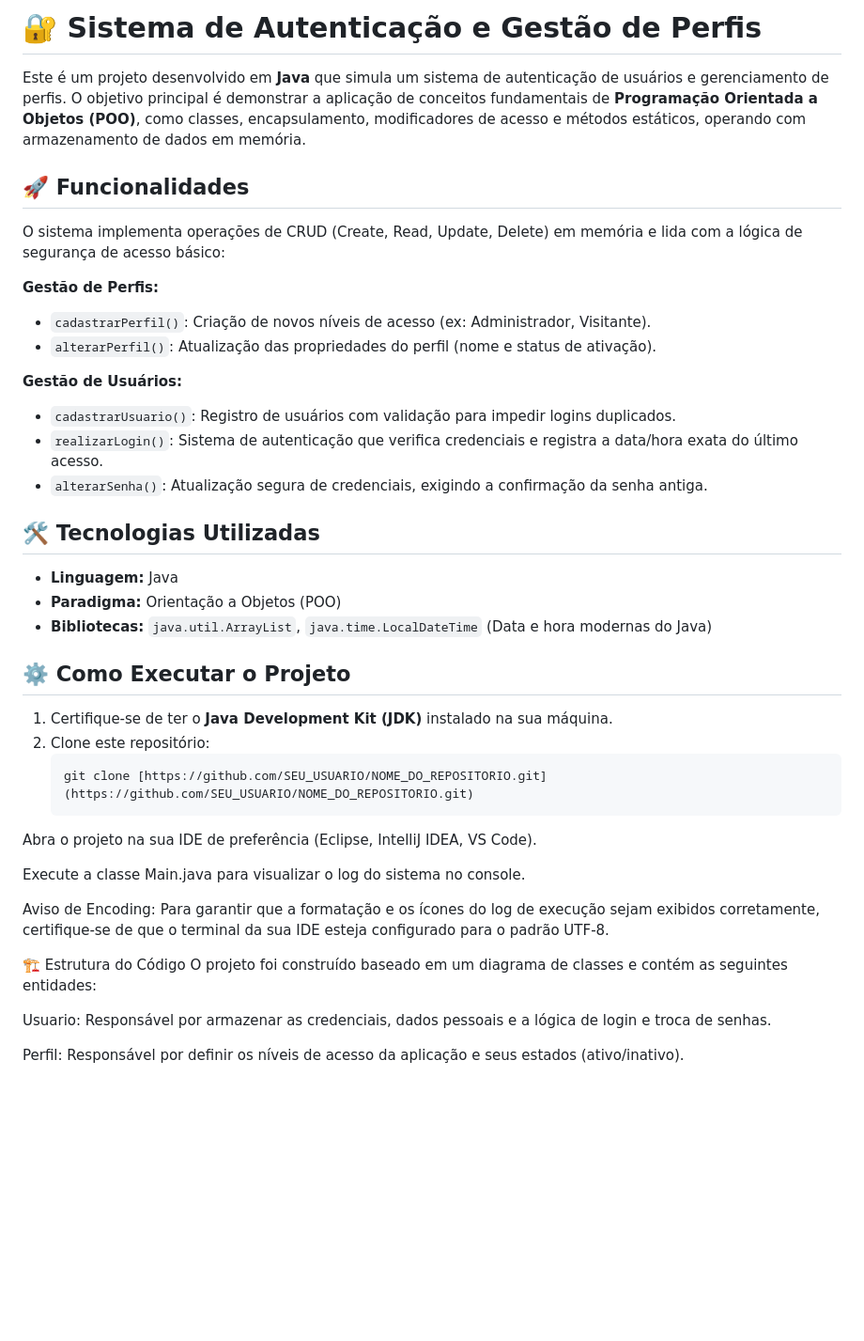
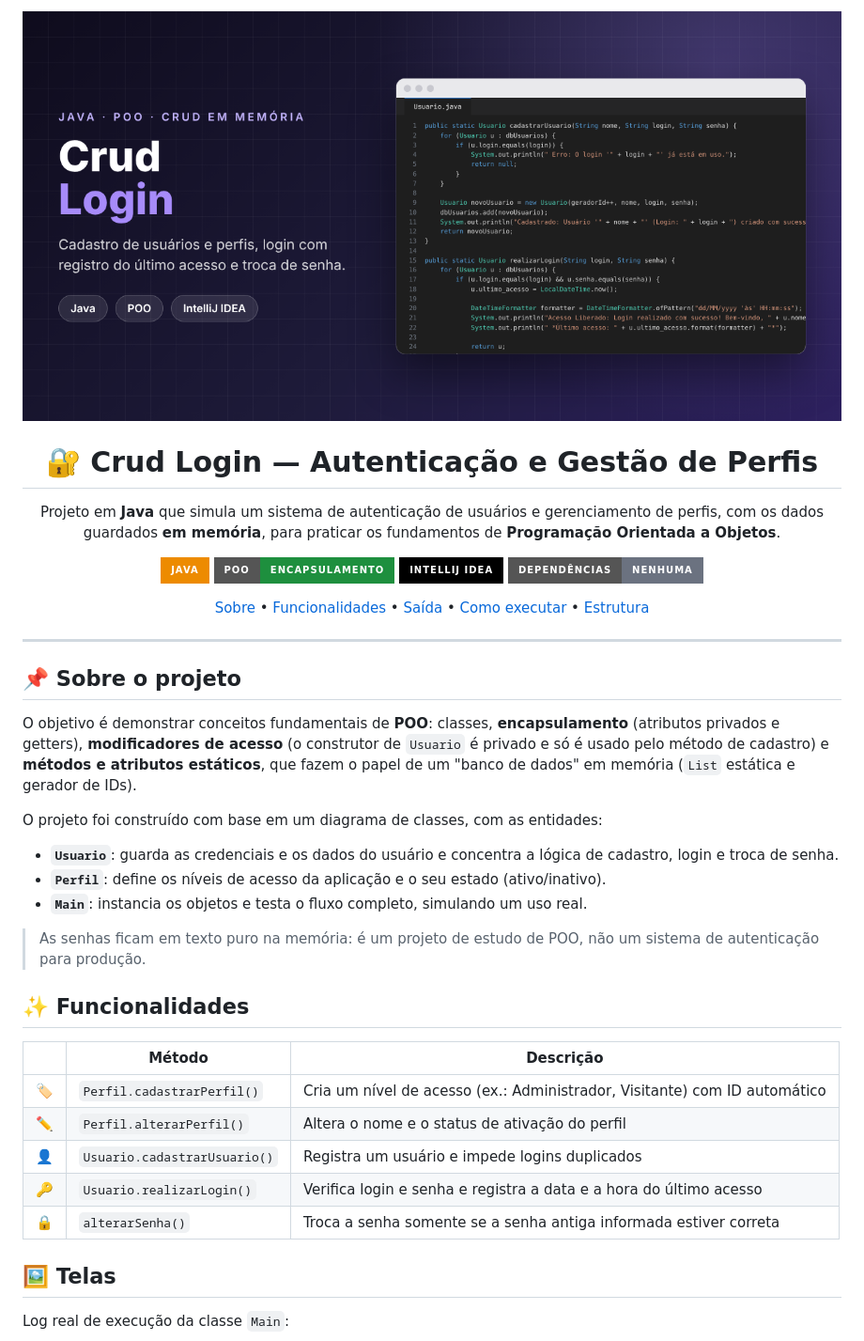
Before and after one commit to kauaxp77/Crud_login, a Markdown page: README.md, the part around one of its changes. Shown at 94% size. Rendered like a GitHub page; pictures changed too: docs/banner.png (added); badges without logos; blank space fills up the shorter version.

Commit message:
docs: novo README, banner e print do log de execução

````diff
--- a/README.md
+++ b/README.md
@@ -1,42 +1,58 @@
-# 🔐 Sistema de Autenticação e Gestão de Perfis
+<p align="center">
+  <img src="docs/banner.png" alt="Crud Login - autenticação e gestão de perfis em Java" width="100%">
+</p>
 
-Este é um projeto desenvolvido em **Java** que simula um sistema de autenticação de usuários e gerenciamento de perfis. O objetivo principal é demonstrar a aplicação de conceitos fundamentais de **Programação Orientada a Objetos (POO)**, como classes, encapsulamento, modificadores de acesso e métodos estáticos, operando com armazenamento de dados em memória.
+<h1 align="center">🔐 Crud Login — Autenticação e Gestão de Perfis</h1>
 
-## 🚀 Funcionalidades
+<p align="center">
+  Projeto em <b>Java</b> que simula um sistema de autenticação de usuários e gerenciamento de perfis, com os dados
+  guardados <b>em memória</b>, para praticar os fundamentos de <b>Programação Orientada a Objetos</b>.
+</p>
 
-O sistema implementa operações de CRUD (Create, Read, Update, Delete) em memória e lida com a lógica de segurança de acesso básico:
+<p align="center">
+  <img src="https://img.shields.io/badge/Java-ED8B00?style=for-the-badge&logo=openjdk&logoColor=white" alt="Java">
+  <img src="https://img.shields.io/badge/POO-Encapsulamento-1e8f3e?style=for-the-badge" alt="POO">
+  <img src="https://img.shields.io/badge/IntelliJ%20IDEA-000000?style=for-the-badge&logo=intellijidea&logoColor=white" alt="IntelliJ IDEA">
+  <img src="https://img.shields.io/badge/Depend%C3%AAncias-nenhuma-6b7280?style=for-the-badge" alt="Sem dependências">
+</p>
 
-**Gestão de Perfis:**
-- `cadastrarPerfil()`: Criação de novos níveis de acesso (ex: Administrador, Visitante).
-- `alterarPerfil()`: Atualização das propriedades do perfil (nome e status de ativação).
+<p align="center">
+  <a href="#-sobre-o-projeto">Sobre</a> •
+  <a href="#-funcionalidades">Funcionalidades</a> •
+  <a href="#-telas">Saída</a> •
+  <a href="#-como-executar">Como executar</a> •
+  <a href="#-estrutura-do-projeto">Estrutura</a>
+</p>
 
-**Gestão de Usuários:**
-- `cadastrarUsuario()`: Registro de usuários com validação para impedir logins duplicados.
-- `realizarLogin()`: Sistema de autenticação que verifica credenciais e registra a data/hora exata do último acesso.
-- `alterarSenha()`: Atualização segura de credenciais, exigindo a confirmação da senha antiga.
+---
 
-## 🛠️ Tecnologias Utilizadas
+## 📌 Sobre o projeto
 
-- **Linguagem:** Java
-- **Paradigma:** Orientação a Objetos (POO)
-- **Bibliotecas:** `java.util.ArrayList`, `java.time.LocalDateTime` (Data e hora modernas do Java)
+O objetivo é demonstrar conceitos fundamentais de **POO**: classes, **encapsulamento** (atributos privados e
+getters), **modificadores de acesso** (o construtor de `Usuario` é privado e só é usado pelo método de cadastro) e
+**métodos e atributos estáticos**, que fazem o papel de um "banco de dados" em memória (`List` estática e gerador de
+IDs).
 
-## ⚙️ Como Executar o Projeto
+O projeto foi construído com base em um diagrama de classes, com as entidades:
 
-1. Certifique-se de ter o **Java Development Kit (JDK)** instalado na sua máquina.
-2. Clone este repositório:
-   ```bash
-   git clone [https://github.com/SEU_USUARIO/NOME_DO_REPOSITORIO.git](https://github.com/SEU_USUARIO/NOME_DO_REPOSITORIO.git)
-Abra o projeto na sua IDE de preferência (Eclipse, IntelliJ IDEA, VS Code).
+- **`Usuario`**: guarda as credenciais e os dados do usuário e concentra a lógica de cadastro, login e troca de senha.
+- **`Perfil`**: define os níveis de acesso da aplicação e o seu estado (ativo/inativo).
+- **`Main`**: instancia os objetos e testa o fluxo completo, simulando um uso real.
 
-Execute a classe Main.java para visualizar o log do sistema no console.
+> As senhas ficam em texto puro na memória: é um projeto de estudo de POO, não um sistema de autenticação para
+> produção.
 
-Aviso de Encoding: Para garantir que a formatação e os ícones do log de execução sejam exibidos corretamente, certifique-se de que o terminal da sua IDE esteja configurado para o padrão UTF-8.
+## ✨ Funcionalidades
 
-🏗️ Estrutura do Código
-O projeto foi construído baseado em um diagrama de classes e contém as seguintes entidades:
+| | Método | Descrição |
+|---|---|---|
+| 🏷️ | `Perfil.cadastrarPerfil()` | Cria um nível de acesso (ex.: Administrador, Visitante) com ID automático |
+| ✏️ | `Perfil.alterarPerfil()` | Altera o nome e o status de ativação do perfil |
+| 👤 | `Usuario.cadastrarUsuario()` | Registra um usuário e impede logins duplicados |
+| 🔑 | `Usuario.realizarLogin()` | Verifica login e senha e registra a data e a hora do último acesso |
+| 🔒 | `alterarSenha()` | Troca a senha somente se a senha antiga informada estiver correta |
 
-Usuario: Responsável por armazenar as credenciais, dados pessoais e a lógica de login e troca de senhas.
+## 🖼️ Telas
 
-Perfil: Responsável por definir os níveis de acesso da aplicação e seus estados (ativo/inativo).
+Log real de execução da classe `Main`:
 
````
Also changed, not shown: other parts of README.md (+37 -36 lines), docs/screenshots/log_execucao.png (added), 2 other files.
